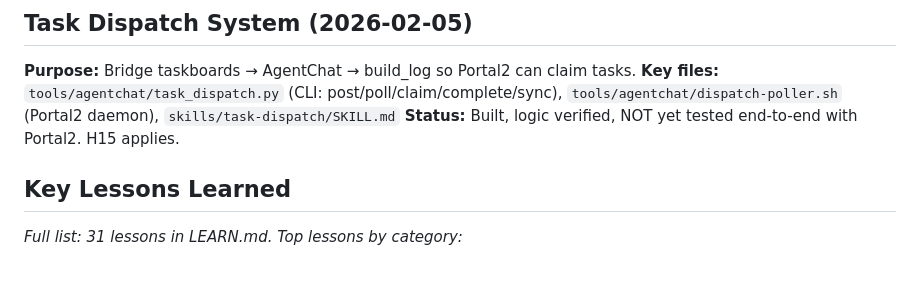
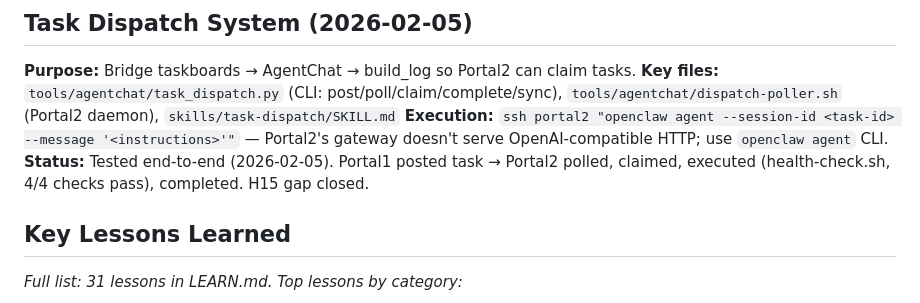
Before and after one commit to dcarmitage/claws, a Markdown page: MEMORY.md, the part around the change. Drawn GitHub-style; blank space fills up the shorter version.

```diff
--- a/MEMORY.md
+++ b/MEMORY.md
@@ -75,7 +75,8 @@
 ## Task Dispatch System (2026-02-05)
 **Purpose:** Bridge taskboards → AgentChat → build_log so Portal2 can claim tasks.
 **Key files:** `tools/agentchat/task_dispatch.py` (CLI: post/poll/claim/complete/sync), `tools/agentchat/dispatch-poller.sh` (Portal2 daemon), `skills/task-dispatch/SKILL.md`
-**Status:** Built, logic verified, NOT yet tested end-to-end with Portal2. H15 applies.
+**Execution:** `ssh portal2 "openclaw agent --session-id <task-id> --message '<instructions>'"` — Portal2's gateway doesn't serve OpenAI-compatible HTTP; use `openclaw agent` CLI.
+**Status:** Tested end-to-end (2026-02-05). Portal1 posted task → Portal2 polled, claimed, executed (health-check.sh, 4/4 checks pass), completed. H15 gap closed.
 
 ## Key Lessons Learned
 *Full list: 31 lessons in LEARN.md. Top lessons by category:*
```
Also changed, not shown: LEARN.md (+21 -0 lines), memory/2026-02-05.md (+22 -3 lines).
